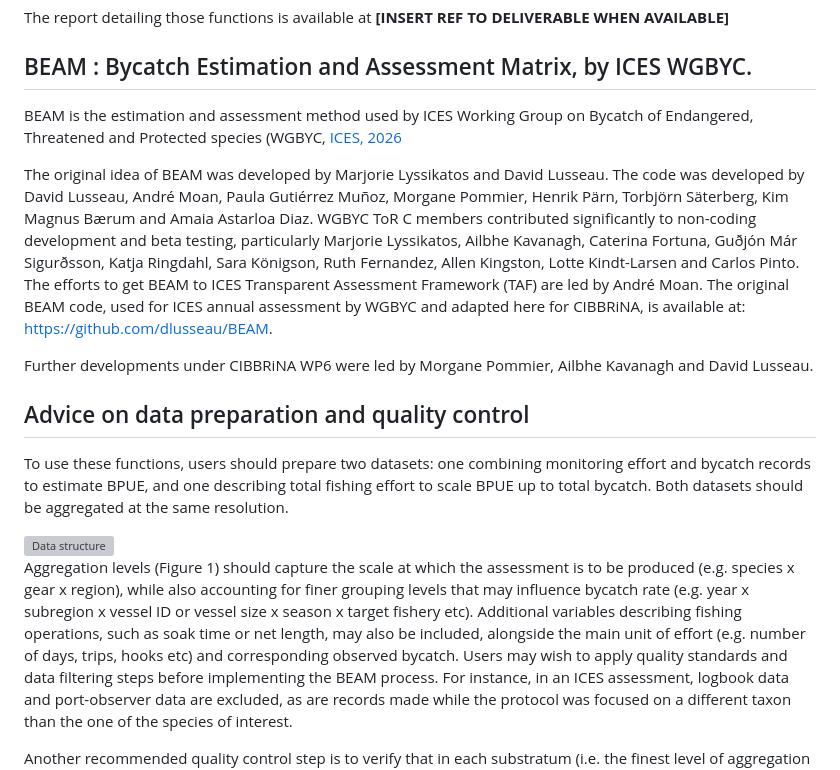
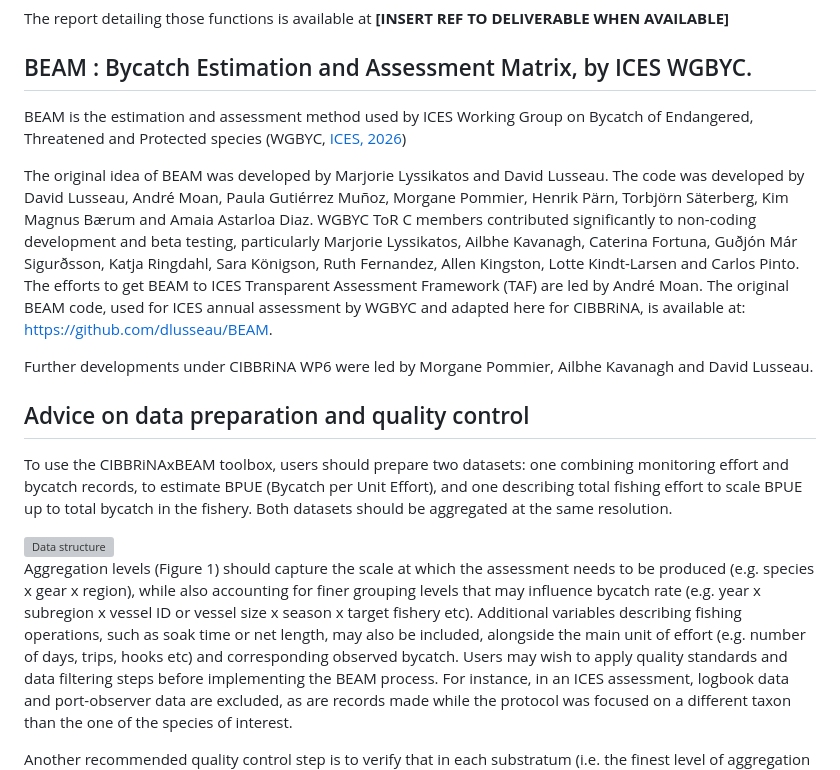
Before and after one commit to morgane-pommier/CIBBRiNAxBEAM, a Markdown page: README.md, the part around the change. Drawn GitHub-style; grey boxes are pictures that could not be loaded.

```diff
--- a/README.md
+++ b/README.md
@@ -14,7 +14,7 @@ The report detailing those functions is available at **[INSERT REF TO DELIVERABL
 
 ## BEAM : Bycatch Estimation and Assessment Matrix, by ICES WGBYC.
 
-BEAM is the estimation and assessment method used by ICES Working Group on Bycatch of Endangered, Threatened and Protected species (WGBYC, [ICES, 2026](https://ices-library.figshare.com/articles/report/Benchmark_Workshop_on_Bycatch_Evaluation_and_Assessment_Matrix_WKBBEAM_/32922134?file=66384137)
+BEAM is the estimation and assessment method used by ICES Working Group on Bycatch of Endangered, Threatened and Protected species (WGBYC, [ICES, 2026](https://ices-library.figshare.com/articles/report/Benchmark_Workshop_on_Bycatch_Evaluation_and_Assessment_Matrix_WKBBEAM_/32922134?file=66384137))
 
 The original idea of BEAM was developed by Marjorie Lyssikatos and David Lusseau. The code was developed by David Lusseau, André Moan, Paula Gutiérrez Muñoz, Morgane Pommier, Henrik Pärn, Torbjörn Säterberg, Kim Magnus Bærum and Amaia Astarloa Diaz. WGBYC ToR C members contributed significantly to non-coding development and beta testing, particularly Marjorie Lyssikatos, Ailbhe Kavanagh, Caterina Fortuna, Guðjón Már Sigurðsson, Katja Ringdahl, Sara Königson, Ruth Fernandez, Allen Kingston, Lotte Kindt-Larsen and Carlos Pinto. The efforts to get BEAM to ICES Transparent Assessment Framework (TAF) are led by André Moan.
 The original BEAM code, used for ICES annual assessment by WGBYC and adapted here for CIBBRiNA, is available at: https://github.com/dlusseau/BEAM.
@@ -23,12 +23,11 @@ Further developments under CIBBRiNA WP6 were led by Morgane Pommier, Ailbhe Kava
 
 ## Advice on data preparation and quality control
 
-To use these functions, users should prepare two datasets: one combining monitoring effort and bycatch records to estimate BPUE, and one describing total fishing effort to scale BPUE up to total bycatch. Both datasets should be aggregated at the same resolution.
+To use the CIBBRiNAxBEAM toolbox, users should prepare two datasets: one combining monitoring effort and bycatch records, to estimate BPUE (Bycatch per Unit Effort), and one describing total fishing effort to scale BPUE up to total bycatch in the fishery. Both datasets should be aggregated at the same resolution.
 
 <img width="5795" height="2575" alt="Data structure" src="https://github.com/user-attachments/assets/8ead43da-6743-4d9a-8e9e-c675ff2be3cf" />
 
-
-Aggregation levels (Figure 1) should capture the scale at which the assessment is to be produced (e.g. species x gear x region), while also accounting for finer grouping levels that may influence bycatch rate (e.g. year x subregion x vessel ID or vessel size x season x target fishery etc). Additional variables describing fishing operations, such as soak time or net length, may also be included, alongside the main unit of effort (e.g. number of days, trips, hooks etc) and corresponding observed bycatch.
+Aggregation levels (Figure 1) should capture the scale at which the assessment needs to be produced (e.g. species x gear x region), while also accounting for finer grouping levels that may influence bycatch rate (e.g. year x subregion x vessel ID or vessel size x season x target fishery etc). Additional variables describing fishing operations, such as soak time or net length, may also be included, alongside the main unit of effort (e.g. number of days, trips, hooks etc) and corresponding observed bycatch.
 Users may wish to apply quality standards and data filtering steps before implementing the BEAM process. For instance, in an ICES assessment, logbook data and port-observer data are excluded, as are records made while the protocol was focused on a different taxon than the one of the species of interest.
 
 Another recommended quality control step is to verify that in each substratum (i.e. the finest level of aggregation available), the monitoring effort is lower than (or equal to) the total fishing effort. If it’s higher, this may indicate that not all fishing effort was reported or that monitoring data needs to be corrected. While the procedure can still be performed and BPUE values won’t be affected, it is worth acknowledging potential issues when discussing the results, as it may affect the total bycatch estimate (underestimated total fishing effort will likely result in underestimated bycatch).
```
